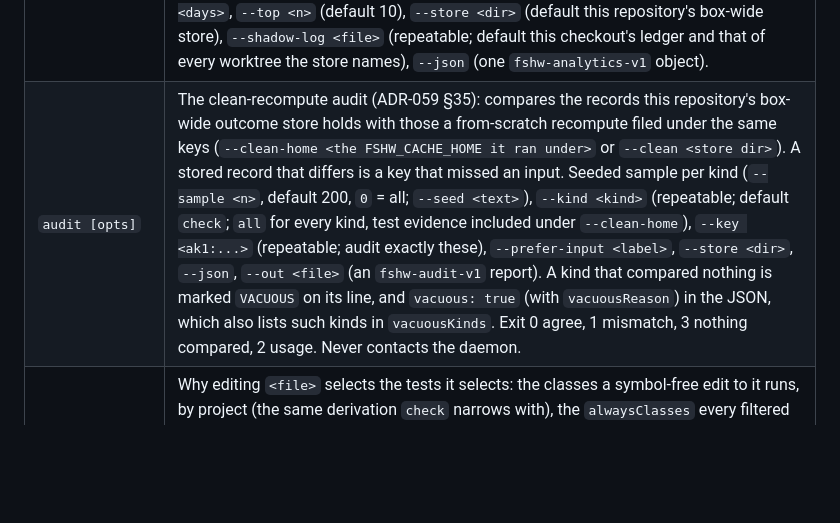
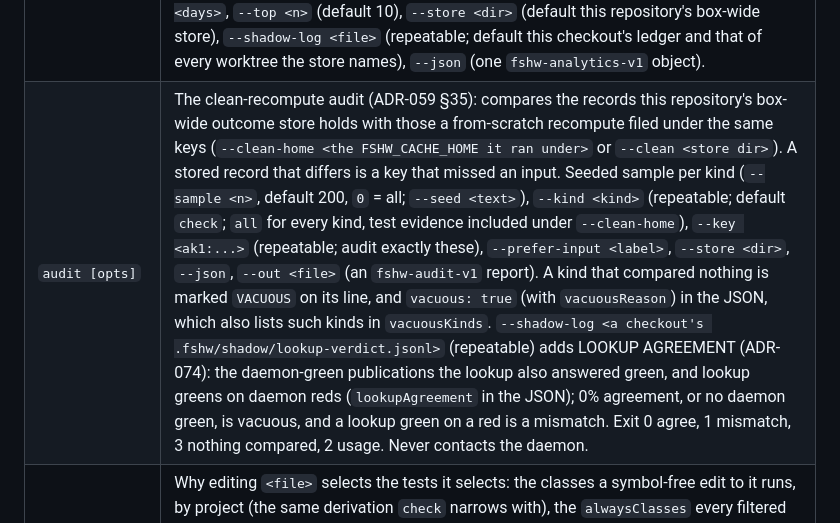
Before and after one commit to michaelglass/FsHotWatch, a Markdown page: docs/FsHotWatch.Cli/index.md, the part around the change. Rendered like a GitHub page; blank space fills up the shorter version.

Commit message:
Sync the CLI docs page with its README (fshw audit --shadow-log)
`mise run sync-docs`: docs/FsHotWatch.Cli/index.md is the CLI README, which AUTOMATION-1577
extended with `fshw audit --shadow-log`. sync-docs-check, check-commit-messages and
fantomas-check pass.

AUTOMATION-1577.

Co-Authored-By: Claude Opus 5.5 <noreply@anthropic.com>

```diff
--- a/docs/FsHotWatch.Cli/index.md
+++ b/docs/FsHotWatch.Cli/index.md
@@ -100,7 +100,7 @@ names are `sql` and `sql-hydra`; any other name or shape fails configuration.
 | `dead-code [opts]` | Report unreachable symbols from entry points (TestPrune dead-code analysis). Options: `--entry <pattern>` (repeatable; replaces the defaults), `--include-tests`. |
 | `insights [opts]` | Where the newest test run spent its wall clock, read from `.fshw/test-runs/` (no daemon, no run): per project the outcome and wall against its `timeoutSec` budget, the slowest classes by span (with the load each ran under, when a profile recorded it), the long pole, the serial tail, the classes that regressed against recent greens, the child processes by command (count and CPU, a lower bound), and — across retained profiles — the classes that grow most under load. Reads each project's `.profile.jsonl`, else its CTRF report and timeout marker, so older runs answer too. Options: `--runs-dir <dir>` (another checkout's runs), `--run <id>` (that run instead of the newest), `--top <n>` (default 10), `--last-greens <n>` (default 5), `--json` (one object: `runId`, `retained`, `projects` — each project's insight, the record a verdict carries for a timeout red — and `loadSensitive`). |
 | `analytics [opts]` | Flaky, slow and trust analytics over the outcome store (ADR-059) and the shadow ledgers, read with no daemon and no run, quarantining nothing. **Flaky**: an action key (the same inputs) recorded both pass and fail, per subject, with counts, checkouts and when it was last seen. **Slow**: nearest-rank p50/p90/max of the recorded `durationMs`, per subject. **Trust**: reds later green on identical inputs; runs a lookup would have answered (a record filed under a key that already held a pass); shadowed `fshw verdict` reads the store satisfied; and the store and the shadow ledger by UTC day (agree, and each disagreement direction). What the store does not record is listed under "Not recorded", never shown as a zero: outcomes are per test project, not per test. Options: `--since <days>`, `--top <n>` (default 10), `--store <dir>` (default this repository's box-wide store), `--shadow-log <file>` (repeatable; default this checkout's ledger and that of every worktree the store names), `--json` (one `fshw-analytics-v1` object). |
-| `audit [opts]` | The clean-recompute audit (ADR-059 §35): compares the records this repository's box-wide outcome store holds with those a from-scratch recompute filed under the same keys (`--clean-home <the FSHW_CACHE_HOME it ran under>` or `--clean <store dir>`). A stored record that differs is a key that missed an input. Seeded sample per kind (`--sample <n>`, default 200, `0` = all; `--seed <text>`), `--kind <kind>` (repeatable; default `check`; `all` for every kind, test evidence included under `--clean-home`), `--key <ak1:...>` (repeatable; audit exactly these), `--prefer-input <label>`, `--store <dir>`, `--json`, `--out <file>` (an `fshw-audit-v1` report). A kind that compared nothing is marked `VACUOUS` on its line, and `vacuous: true` (with `vacuousReason`) in the JSON, which also lists such kinds in `vacuousKinds`. Exit 0 agree, 1 mismatch, 3 nothing compared, 2 usage. Never contacts the daemon. |
+| `audit [opts]` | The clean-recompute audit (ADR-059 §35): compares the records this repository's box-wide outcome store holds with those a from-scratch recompute filed under the same keys (`--clean-home <the FSHW_CACHE_HOME it ran under>` or `--clean <store dir>`). A stored record that differs is a key that missed an input. Seeded sample per kind (`--sample <n>`, default 200, `0` = all; `--seed <text>`), `--kind <kind>` (repeatable; default `check`; `all` for every kind, test evidence included under `--clean-home`), `--key <ak1:...>` (repeatable; audit exactly these), `--prefer-input <label>`, `--store <dir>`, `--json`, `--out <file>` (an `fshw-audit-v1` report). A kind that compared nothing is marked `VACUOUS` on its line, and `vacuous: true` (with `vacuousReason`) in the JSON, which also lists such kinds in `vacuousKinds`. `--shadow-log <a checkout's .fshw/shadow/lookup-verdict.jsonl>` (repeatable) adds LOOKUP AGREEMENT (ADR-074): the daemon-green publications the lookup also answered green, and lookup greens on daemon reds (`lookupAgreement` in the JSON); 0% agreement, or no daemon green, is vacuous, and a lookup green on a red is a mismatch. Exit 0 agree, 1 mismatch, 3 nothing compared, 2 usage. Never contacts the daemon. |
 | `explain <file> [--json]` | Why editing `<file>` selects the tests it selects: the classes a symbol-free edit to it runs, by project (the same derivation `check` narrows with), the `alwaysClasses` every filtered run carries, the projects the composition-root fail-safe restored (`restoredProjects`), the file's symbols ranked by the tests each alone selects, and that selection's price from the newest recorded runs (`SelectionPrice`). An edit that changes a symbol selects only the classes covering that symbol, a subset. Reads `.fshw/test-impact.db` directly, like `dead-code`; never contacts the daemon. Exit 1 when there is no readable index or no `tests` configured. |
 | `completions` | Install fish shell completions. |
 | `<command> [args]` | Run any plugin-registered command (e.g. `diagnostics`). |
```
